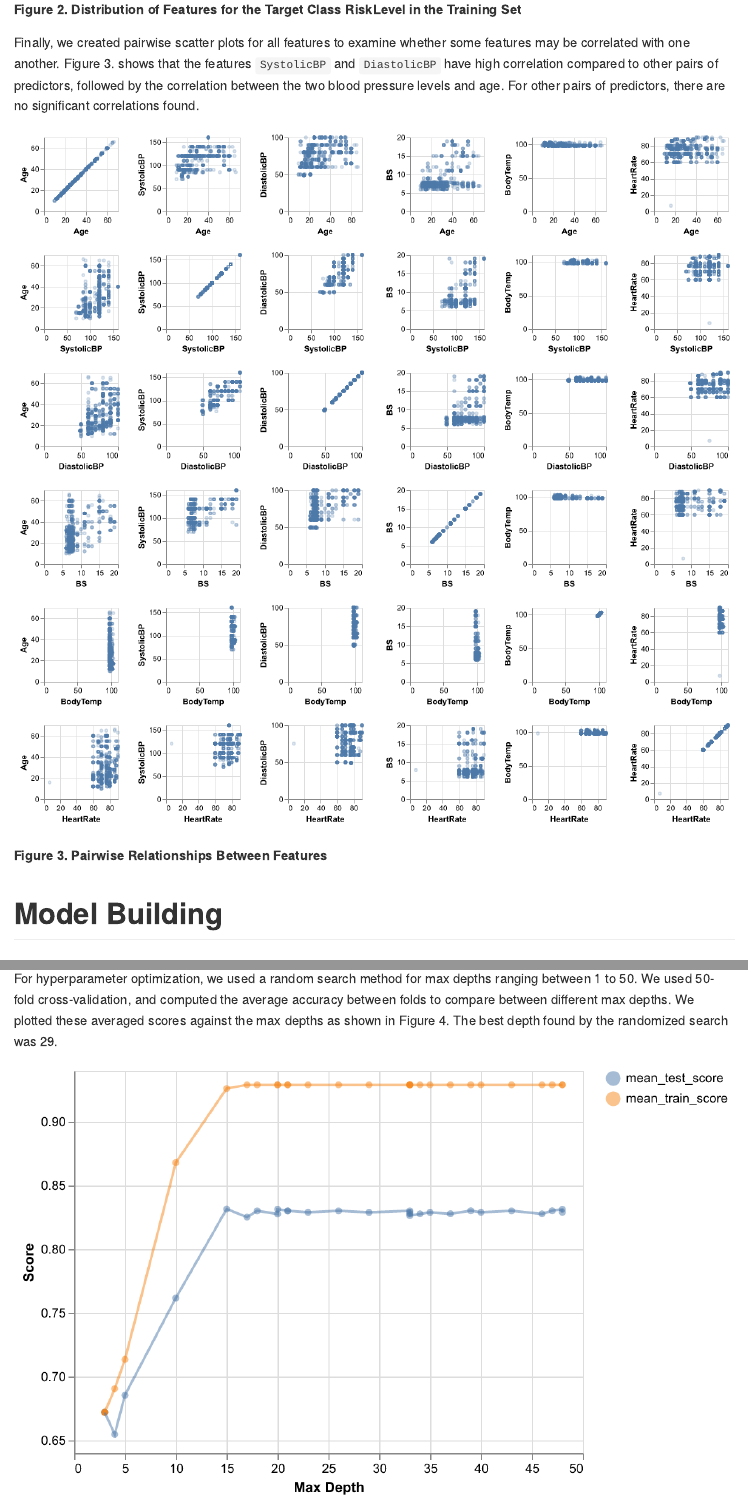
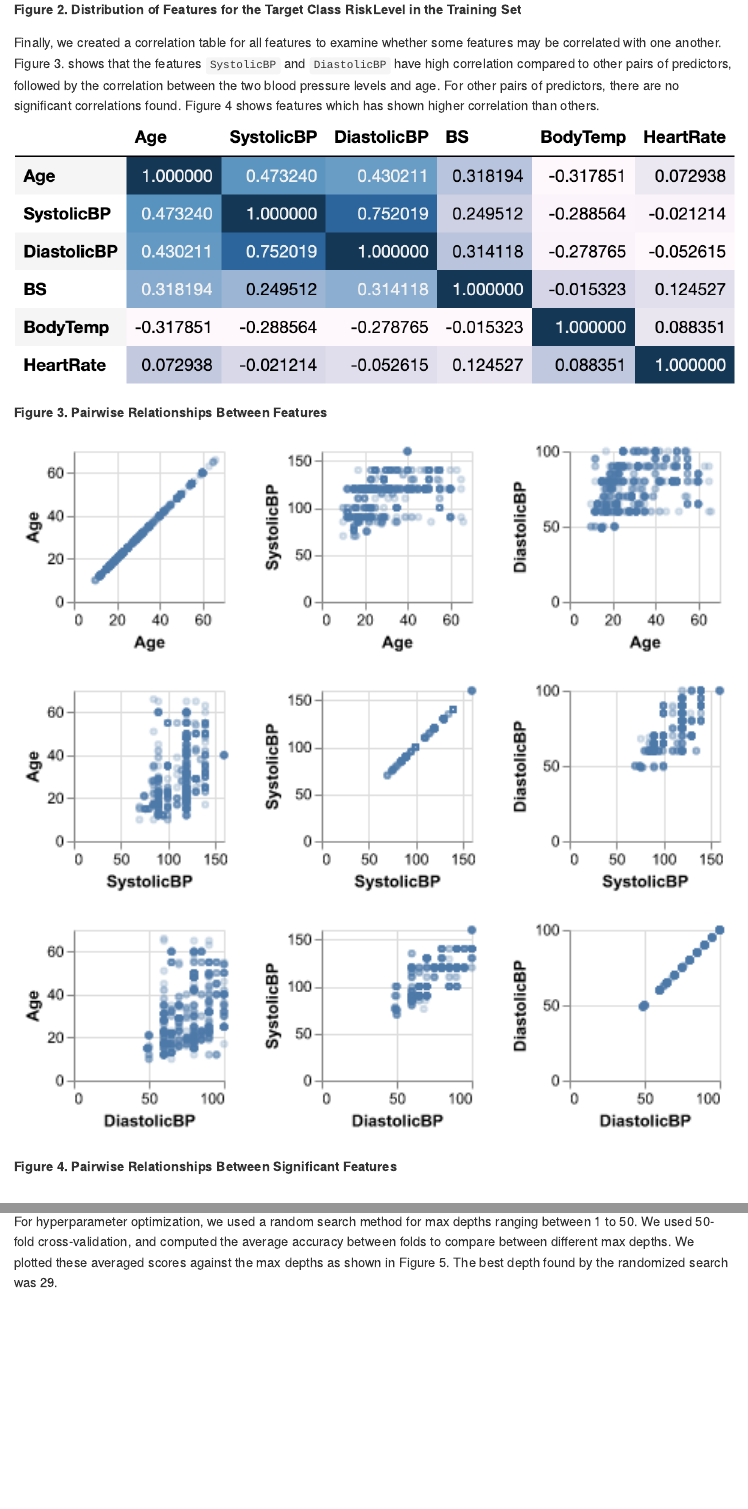
Before and after one commit to UBC-MDS/dsci_522_group14, an R Markdown document (doc/final_report.Rmd): the page in a window 1100 px wide, from 3040 px down, and a second part further down, joined at a grey line. Rendered offline with R 4.5, knitr and Pandoc, with nearby package versions.

Commit message:
changes to figure 3 in final_report

````diff
--- a/doc/final_report.Rmd
+++ b/doc/final_report.Rmd
@@ -70,15 +70,22 @@ knitr::include_graphics("../src/maternal_risk_eda_figures/density_plot.png")
 
 **Figure 2. Distribution of Features for the Target Class RiskLevel in the Training Set**
 
-Finally, we created pairwise scatter plots for all features to examine whether some features may be correlated with one another. Figure 3. shows that the features `SystolicBP` and `DiastolicBP` have high correlation compared to other pairs of predictors, followed by the correlation between the two blood pressure levels and age. For other pairs of predictors, there are no significant correlations found.
+Finally, we created a correlation table for all features to examine whether some features may be correlated with one another. Figure 3. shows that the features `SystolicBP` and `DiastolicBP` have high correlation compared to other pairs of predictors, followed by the correlation between the two blood pressure levels and age. For other pairs of predictors, there are no significant correlations found. Figure 4 shows features which has shown higher correlation than others.
 
+```{r figure3}
+knitr::include_graphics("../src/maternal_risk_eda_figures/corr_plot.png")
+fig.align="center"
+fig.cap = "Pairwise Relationships Between Features"
+```
+**Figure 3. Pairwise Relationships Between Features**
 
-```{r figure-3, echo=FALSE, out.width="100%"}
-knitr::include_graphics("../src/maternal_risk_eda_figures/output_32_0.png")
-#fig.align="center", fig.cap="Pairwise Relationships Between Features"
+```{r figure-4, echo=FALSE, out.width="100%"}
+knitr::include_graphics("../src/maternal_risk_eda_figures/corr_bp_plot.png")
+#fig.align="center"
+#fig.cap="Pairwise Relationships Between Features"
 ```
 
-**Figure 3. Pairwise Relationships Between Features**
+**Figure 4. Pairwise Relationships Between Significant Features**
 
 
 # Model Building
@@ -106,6 +113,5 @@ kable(model_comparison, caption = "Table 1. Comparison of Classification Models"
 
 ## Hyperparameter Optimization
 
-For hyperparameter optimization, we used a random search method for max depths ranging between 1 to 50. We used 50-fold cross-validation, and computed the average accuracy between folds to compare between different max depths. We plotted these averaged scores against the max depths as shown in Figure 4. The best depth found by the randomized search was 29.
+For hyperparameter optimization, we used a random search method for max depths ranging between 1 to 50. We used 50-fold cross-validation, and computed the average accuracy between folds to compare between different max depths. We plotted these averaged scores against the max depths as shown in Figure 5. The best depth found by the randomized search was 29.
 
-```{r figure-4, out.width="100%"}
````
Also changed, not shown: src/eda_script.py (+33 -28 lines), README.md, src/maternal_risk_eda_figures/corr_bp_plot.png (added), src/maternal_risk_eda_figures/corr_plot.png (added), src/maternal_risk_eda_figures/output_32_0.png (deleted), doc/final_report.Rmd (3 more changed lines), 1 other file.
